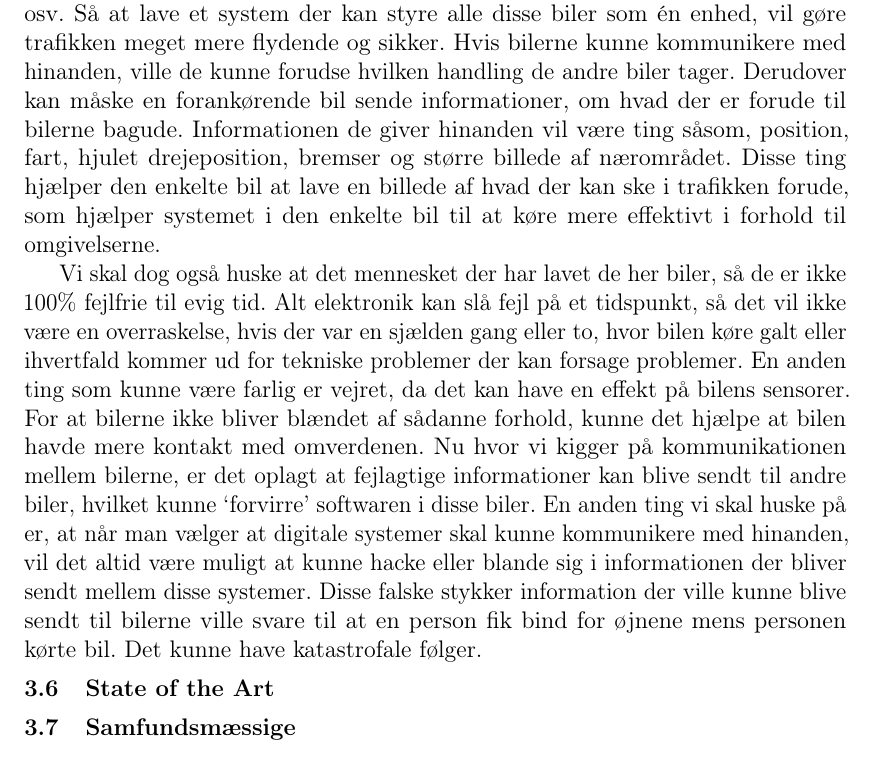
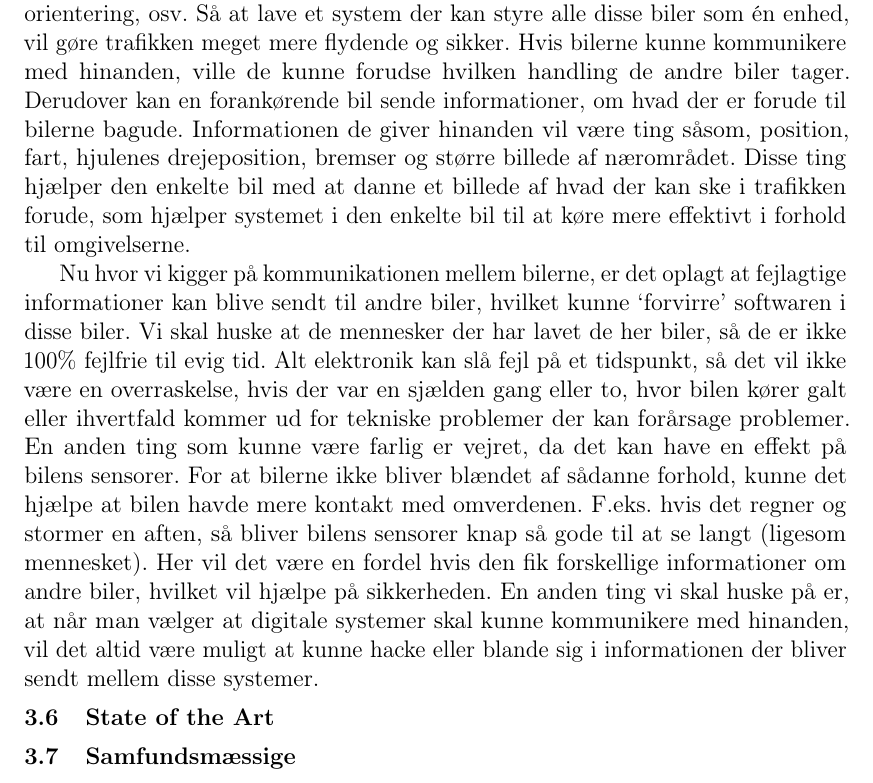
Before and after one commit to hrjakobsen/B2-18-init, a LaTeX document (P0-projekt/p0.tex, which reads P0-projekt/problemanalyse/selv.tex): part of page 5 of 7, cut so that both start at the same text. Compiled offline with pdfLaTeX.

Commit message:
ændring af kommunikation mellem biler

```diff
--- a/P0-projekt/problemanalyse/selv.tex
+++ b/P0-projekt/problemanalyse/selv.tex
@@ -1,6 +1,6 @@
 
 \subsection{Kommunikation mellem selvkørende biler}
 
-I trafikken lige nu har hver trafikant sin egen "kørestil" som bestemmer hvor hurtig man kører, sin placering på vejen, hvornår man holder tilbage for andre, orientering, osv.  Så at lave et system der kan styre alle disse biler som \'en enhed, vil gøre trafikken meget mere flydende og sikker. Hvis bilerne kunne kommunikere med hinanden, ville de kunne forudse hvilken handling de andre biler tager. Derudover kan måske en forankørende bil sende informationer, om hvad der er forude til bilerne bagude. Informationen de giver hinanden vil være ting såsom, position, fart, hjulet drejeposition, bremser og større billede af nærområdet. Disse ting hjælper den enkelte bil at lave en billede af hvad der kan ske i trafikken forude, som hjælper systemet i den enkelte bil til at køre mere effektivt i forhold til omgivelserne.
+I trafikken lige nu har hver trafikant sin egen "kørestil" som bestemmer hvor hurtig man kører, sin placering på vejen, hvornår man holder tilbage for andre, orientering, osv.  Så at lave et system der kan styre alle disse biler som \'en enhed, vil gøre trafikken meget mere flydende og sikker. Hvis bilerne kunne kommunikere med hinanden, ville de kunne forudse hvilken handling de andre biler tager. Derudover kan en forankørende bil sende informationer, om hvad der er forude til bilerne bagude. Informationen de giver hinanden vil være ting såsom, position, fart, hjulenes drejeposition, bremser og større billede af nærområdet. Disse ting hjælper den enkelte bil med at danne et billede af hvad der kan ske i trafikken forude, som hjælper systemet i den enkelte bil til at køre mere effektivt i forhold til omgivelserne.
 
-Vi skal dog også huske at det mennesket der har lavet de her biler, så de er ikke 100\% fejlfrie til evig tid. Alt elektronik kan slå fejl på et tidspunkt, så det vil ikke være en overraskelse, hvis der var en sjælden gang eller to, hvor bilen køre galt eller ihvertfald kommer ud for tekniske problemer der kan forsage problemer. En anden ting som kunne være farlig er vejret, da det kan have en effekt på bilens sensorer. For at bilerne ikke bliver blændet af sådanne forhold, kunne det hjælpe at bilen havde mere kontakt med omverdenen. Nu hvor vi kigger på kommunikationen mellem bilerne, er det oplagt at fejlagtige informationer kan blive sendt til andre biler, hvilket kunne `forvirre' softwaren i disse biler. En anden ting vi skal huske på er, at når man vælger at digitale systemer skal kunne kommunikere med hinanden, vil det altid være muligt at kunne hacke eller blande sig i informationen der bliver sendt mellem disse systemer. Disse falske stykker information der ville kunne blive sendt til bilerne ville svare til at en person fik bind for øjnene mens personen kørte bil. Det kunne have katastrofale følger.
+Nu hvor vi kigger på kommunikationen mellem bilerne, er det oplagt at fejlagtige informationer kan blive sendt til andre biler, hvilket kunne `forvirre' softwaren i disse biler. Vi skal huske at de mennesker der har lavet de her biler, så de er ikke 100\% fejlfrie til evig tid. Alt elektronik kan slå fejl på et tidspunkt, så det vil ikke være en overraskelse, hvis der var en sjælden gang eller to, hvor bilen kører galt eller ihvertfald kommer ud for tekniske problemer der kan forårsage problemer. En anden ting som kunne være farlig er vejret, da det kan have en effekt på bilens sensorer. For at bilerne ikke bliver blændet af sådanne forhold, kunne det hjælpe at bilen havde mere kontakt med omverdenen. F.eks. hvis det regner og stormer en aften, så bliver bilens sensorer knap så gode til at se langt (ligesom mennesket). Her vil det være en fordel hvis den fik forskellige informationer om andre biler, hvilket vil hjælpe på sikkerheden. En anden ting vi skal huske på er, at når man vælger at digitale systemer skal kunne kommunikere med hinanden, vil det altid være muligt at kunne hacke eller blande sig i informationen der bliver sendt mellem disse systemer.
```
